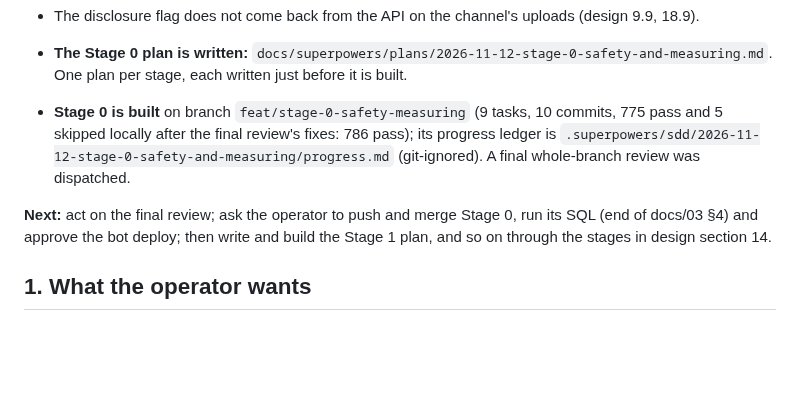
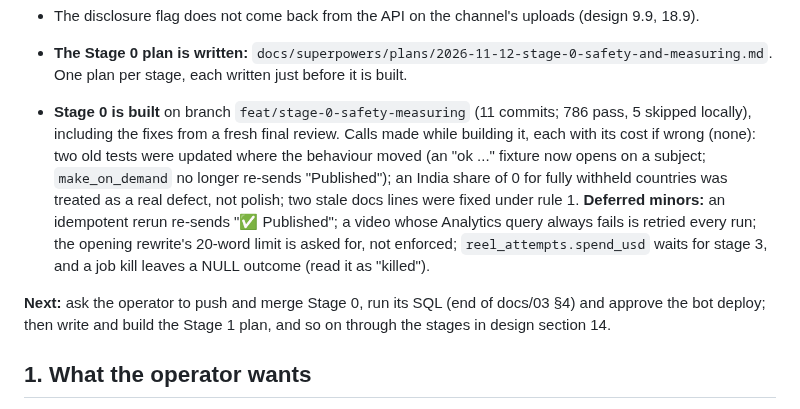
Before and after one commit to Shaan-alpha/AI-Reel-Factory, a Markdown page: docs/superpowers/2026-11-10-ai-video-reels-handoff.md, the part around the change. Rendered like a GitHub page; blank space fills up the shorter version.

Commit message:
docs(handoff): stage 0's calls and deferred minors

```diff
--- a/docs/superpowers/2026-11-10-ai-video-reels-handoff.md
+++ b/docs/superpowers/2026-11-10-ai-video-reels-handoff.md
@@ -27,11 +27,17 @@ no file under `src/`, `tests/` or `.github/` has changed, and nothing is committ
 - **The Stage 0 plan is written:** `docs/superpowers/plans/2026-11-12-stage-0-safety-and-measuring.md`.
   One plan per stage, each written just before it is built.
 
-- **Stage 0 is built** on branch `feat/stage-0-safety-measuring` (9 tasks, 10 commits, 775 pass
-  and 5 skipped locally after the final review's fixes: 786 pass); its progress ledger is `.superpowers/sdd/2026-11-12-stage-0-safety-and-measuring/progress.md`
-  (git-ignored). A final whole-branch review was dispatched.
+- **Stage 0 is built** on branch `feat/stage-0-safety-measuring` (11 commits; 786 pass, 5 skipped
+  locally), including the fixes from a fresh final review. Calls made while building it, each
+  with its cost if wrong (none): two old tests were updated where the behaviour moved (an "ok ..."
+  fixture now opens on a subject; `make_on_demand` no longer re-sends "Published"); an India share
+  of 0 for fully withheld countries was treated as a real defect, not polish; two stale docs lines
+  were fixed under rule 1. **Deferred minors:** an idempotent rerun re-sends "✅ Published"; a video
+  whose Analytics query always fails is retried every run; the opening rewrite's 20-word limit is
+  asked for, not enforced; `reel_attempts.spend_usd` waits for stage 3, and a job kill leaves a
+  NULL outcome (read it as "killed").
 
-**Next:** act on the final review; ask the operator to push and merge Stage 0, run its SQL (end of
+**Next:** ask the operator to push and merge Stage 0, run its SQL (end of
 docs/03 §4) and approve the bot deploy; then write and build the Stage 1 plan, and so on through
 the stages in design section 14.
 
```
